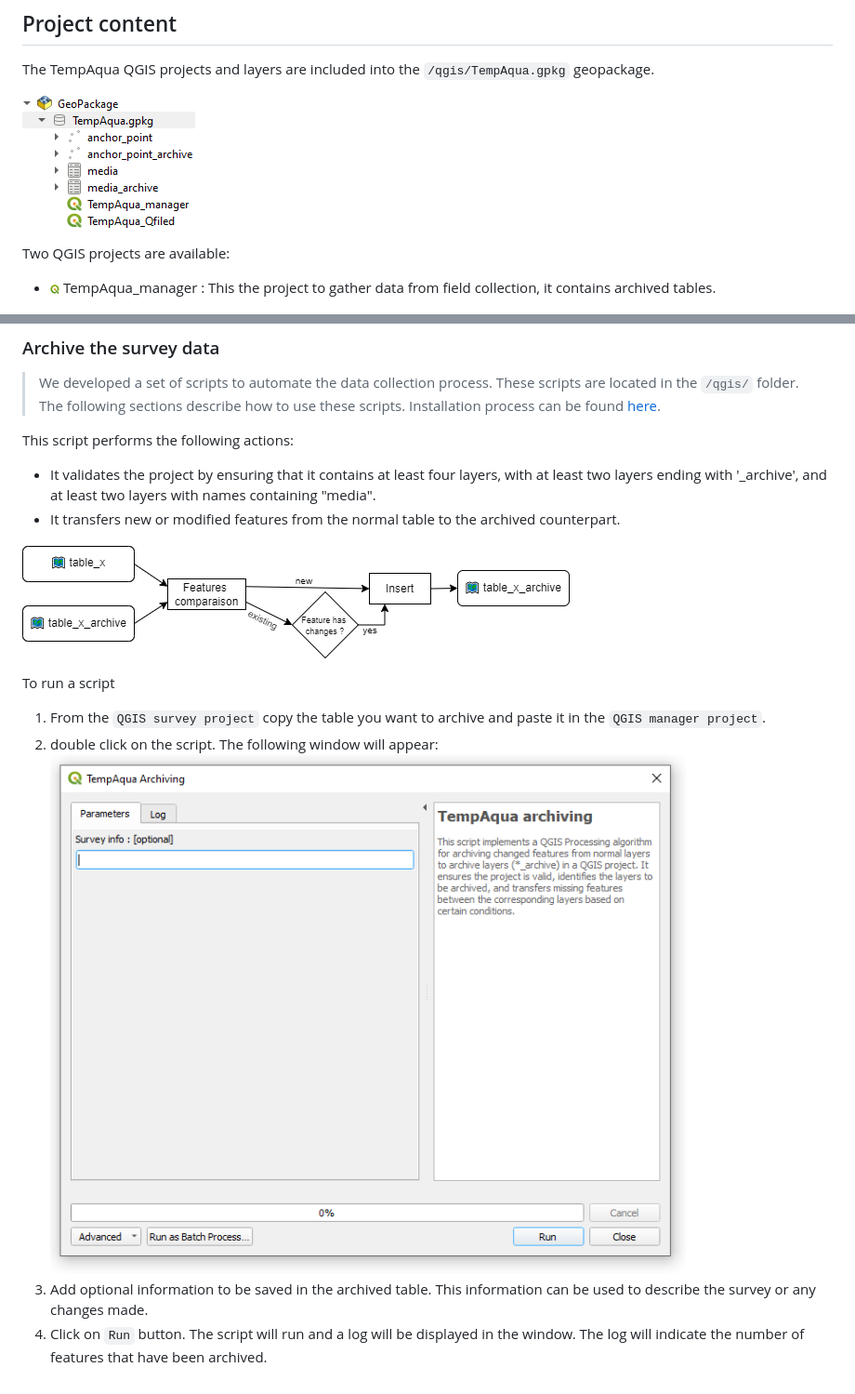
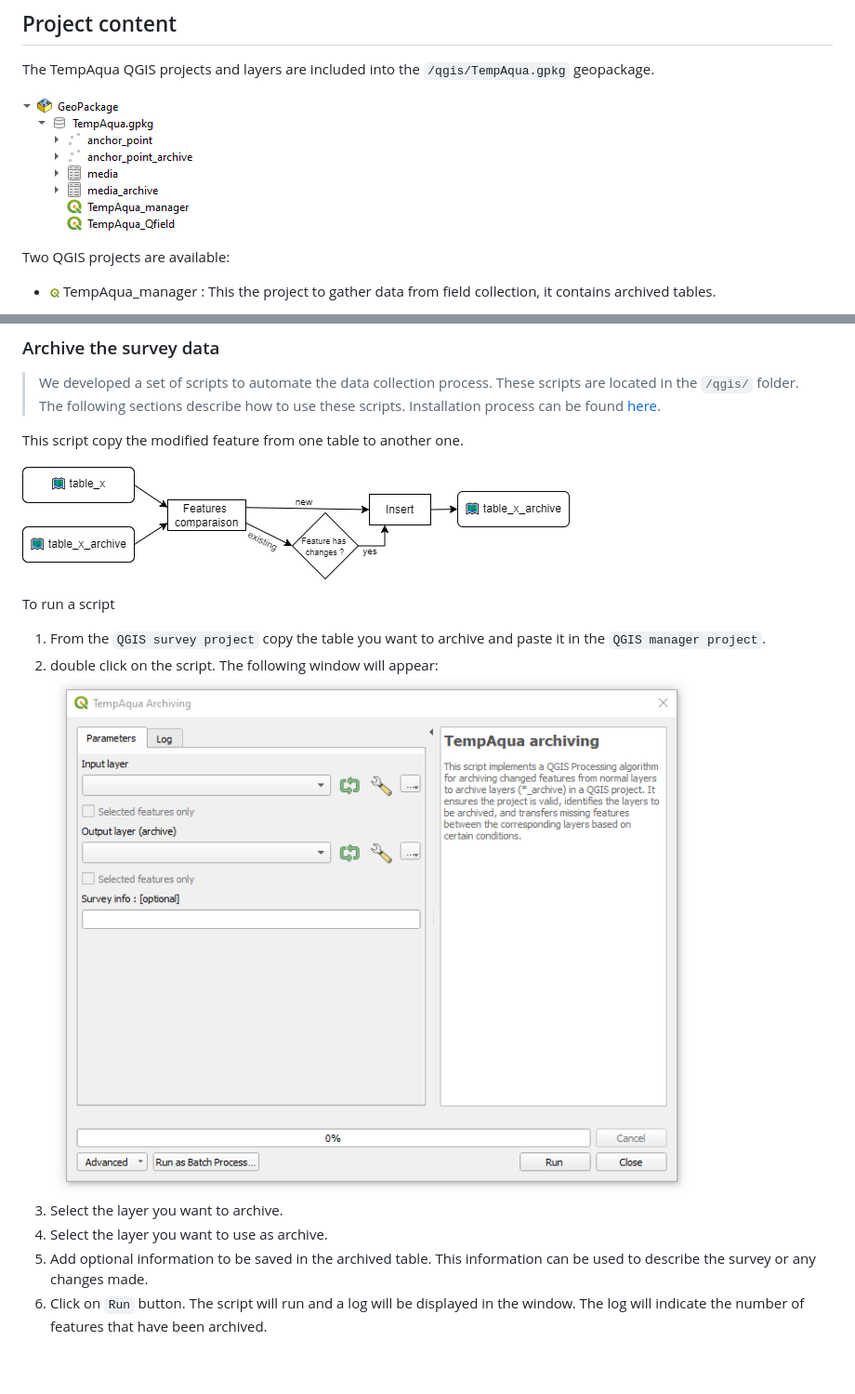
Before and after one commit to TempAqua/TempAqua_App, a Markdown page: doc/USAGE.md, 2 parts joined by grey strips. Shown: that part at 93% size. Rendered like a GitHub page; pictures changed too: doc/static/qgis_gpk.png, doc/static/tempAqua_archiving_2.png.

Commit message:
doc() : update

```diff
--- a/doc/USAGE.md
+++ b/doc/USAGE.md
@@ -160,10 +160,9 @@ To get the data from your field data collection, you need to download the data f
 > We developed a set of scripts to automate the data collection process. These scripts are located in the `/qgis/` folder. The following sections describe how to use these scripts. Installation process can be found [here](INSTALLATION.md).
 
 
-This script performs the following actions:
+This script copy the modified feature from one table to another one.
 
-- It validates the project by ensuring that it contains at least four layers, with at least two layers ending with '_archive', and at least two layers with names containing "media".
-- It transfers new or modified features from the normal table to the archived counterpart.
+
 
 ![tt](static/tempAqua_archiving.png)
 
@@ -174,5 +173,7 @@ To run a script
 1. From the `QGIS survey project` copy the table you want to archive and paste it in the `QGIS manager project`.
 1. double click on the script. The following window will appear:
 ![tt](static/tempAqua_archiving_2.png)
-2. Add optional information to be saved in the archived table. This information can be used to describe the survey or any changes made.
-3. Click on `Run` button. The script will run and a log will be displayed in the window. The log will indicate the number of features that have been archived.
+1. Select the layer you want to archive.
+1. Select the layer you want to use as archive.
+1. Add optional information to be saved in the archived table. This information can be used to describe the survey or any changes made.
+1. Click on `Run` button. The script will run and a log will be displayed in the window. The log will indicate the number of features that have been archived.
```
